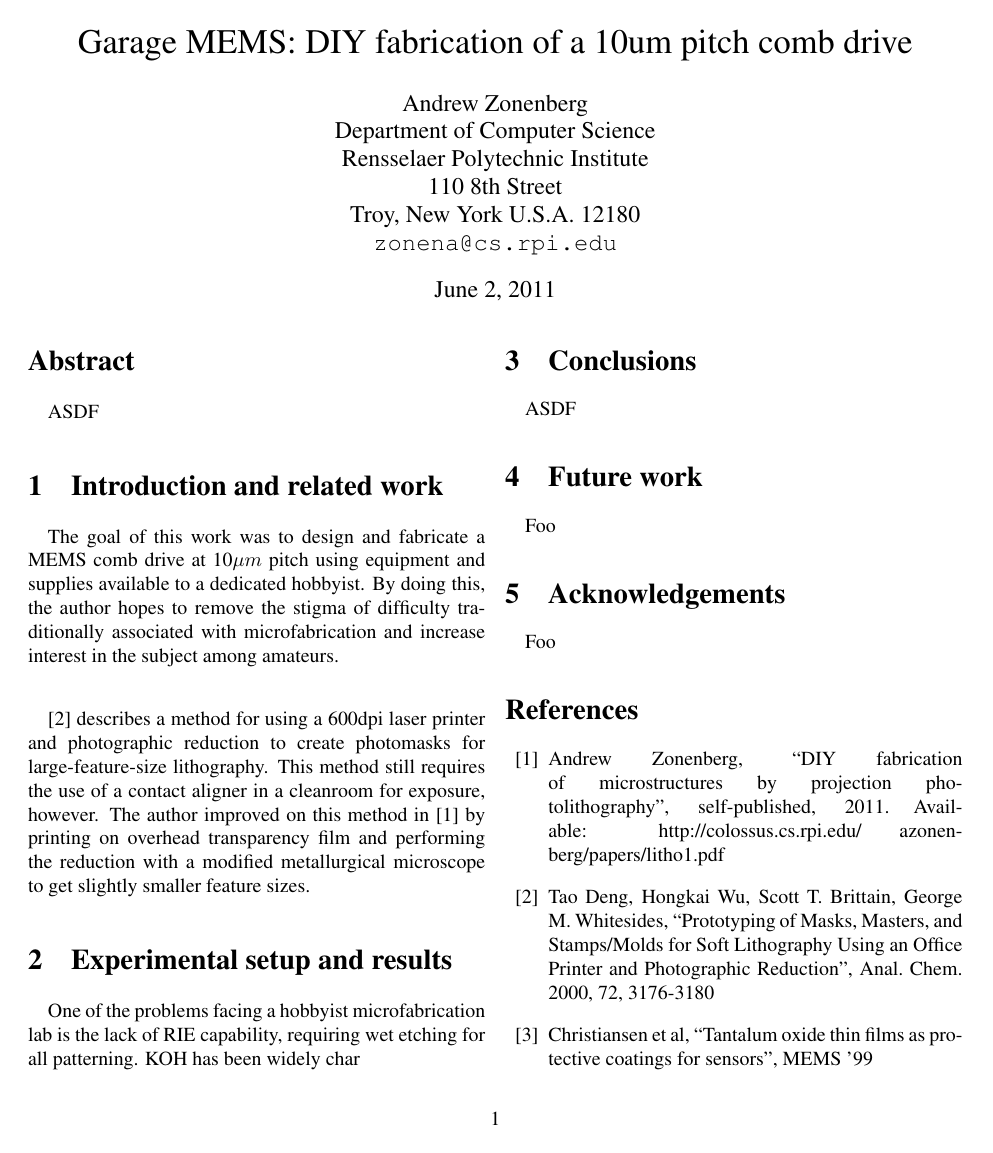
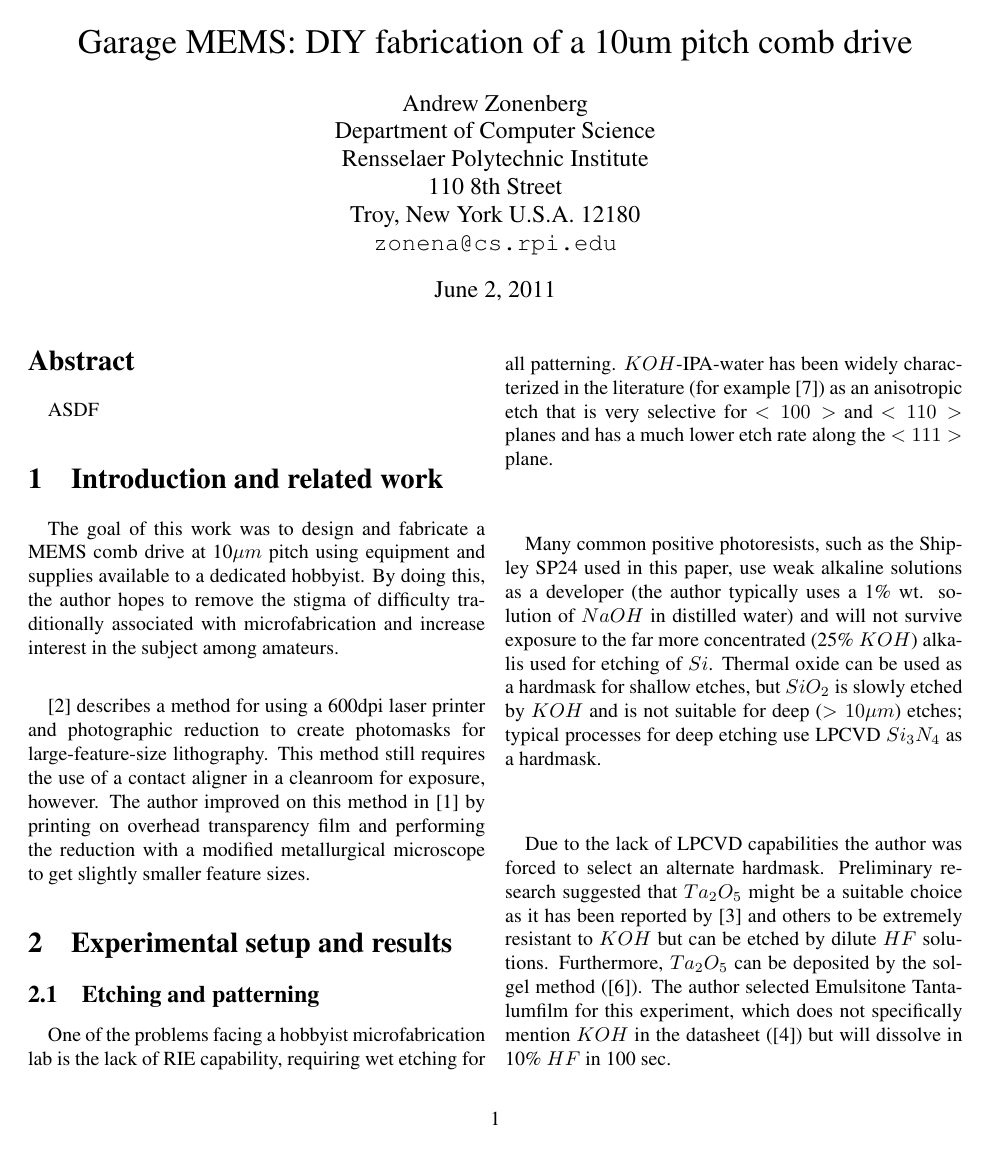
Before and after one commit to ylm/homecmos, a LaTeX paper (papers/002_Garage_MEMS_DIY_Fabrication_of_a_10um_Pitch_Comb_Drive/GarageMEMS.tex): page 1 of 2. Compiled offline with pdfLaTeX.

Commit message:
Continued work on GarageMEMS paper, hardmasking section

```diff
--- a/papers/002_Garage_MEMS_DIY_Fabrication_of_a_10um_Pitch_Comb_Drive/GarageMEMS.tex
+++ b/papers/002_Garage_MEMS_DIY_Fabrication_of_a_10um_Pitch_Comb_Drive/GarageMEMS.tex
@@ -34,9 +34,29 @@ contact aligner in a cleanroom for exposure, however. The author improved on thi
 modified metallurgical microscope to get slightly smaller feature sizes.
 
 \section{Experimental setup and results}
+
+\subsection{Etching and patterning}
 \paragraph*{}
 One of the problems facing a hobbyist microfabrication lab is the lack of RIE capability, requiring
-wet etching for all patterning. KOH has been widely char
+wet etching for all patterning. $KOH$-IPA-water has been widely characterized in the literature (for
+example \cite{SmoothWalls}) as an anisotropic etch that is very selective for $<100>$ and $<110>$
+planes and has a much lower etch rate along the $<111>$ plane.
+
+\paragraph*{}
+Many common positive photoresists, such as the Shipley SP24 used in this paper, use weak alkaline
+solutions as a developer (the author typically uses a 1\% wt. solution of $NaOH$ in distilled water)
+and will not survive exposure to the far more concentrated (25\% $KOH$) alkalis used for etching of
+$Si$. Thermal oxide can be used as a hardmask for shallow etches, but $SiO_2$ is slowly etched by $KOH$
+and is not suitable for deep ($>10 \mu m$) etches; typical processes for deep etching use LPCVD
+$Si_3N_4$ as a hardmask.
+
+\paragraph*{}
+Due to the lack of LPCVD capabilities the author was forced to select an alternate hardmask.
+Preliminary research suggested that $Ta_2O_5$ might be a suitable choice as it has been reported by
+\cite{Christiansen} and others to be extremely resistant to $KOH$ but can be etched by dilute $HF$
+solutions. Furthermore, $Ta_2O_5$ can be deposited by the sol-gel method (\cite{Dielectric}). The
+author selected Emulsitone Tantalumfilm for this experiment, which does not specifically mention
+$KOH$ in the datasheet (\cite{Taf}) but will dissolve in 10\% $ HF$ in 100 sec.
 
 \section{Conclusions}
 \paragraph*{}
```
Also changed, not shown: papers/002_Garage_MEMS_DIY_Fabrication_of_a_10um_Pitch_Comb_Drive/GarageMEMS.tex (5 more changed lines).
